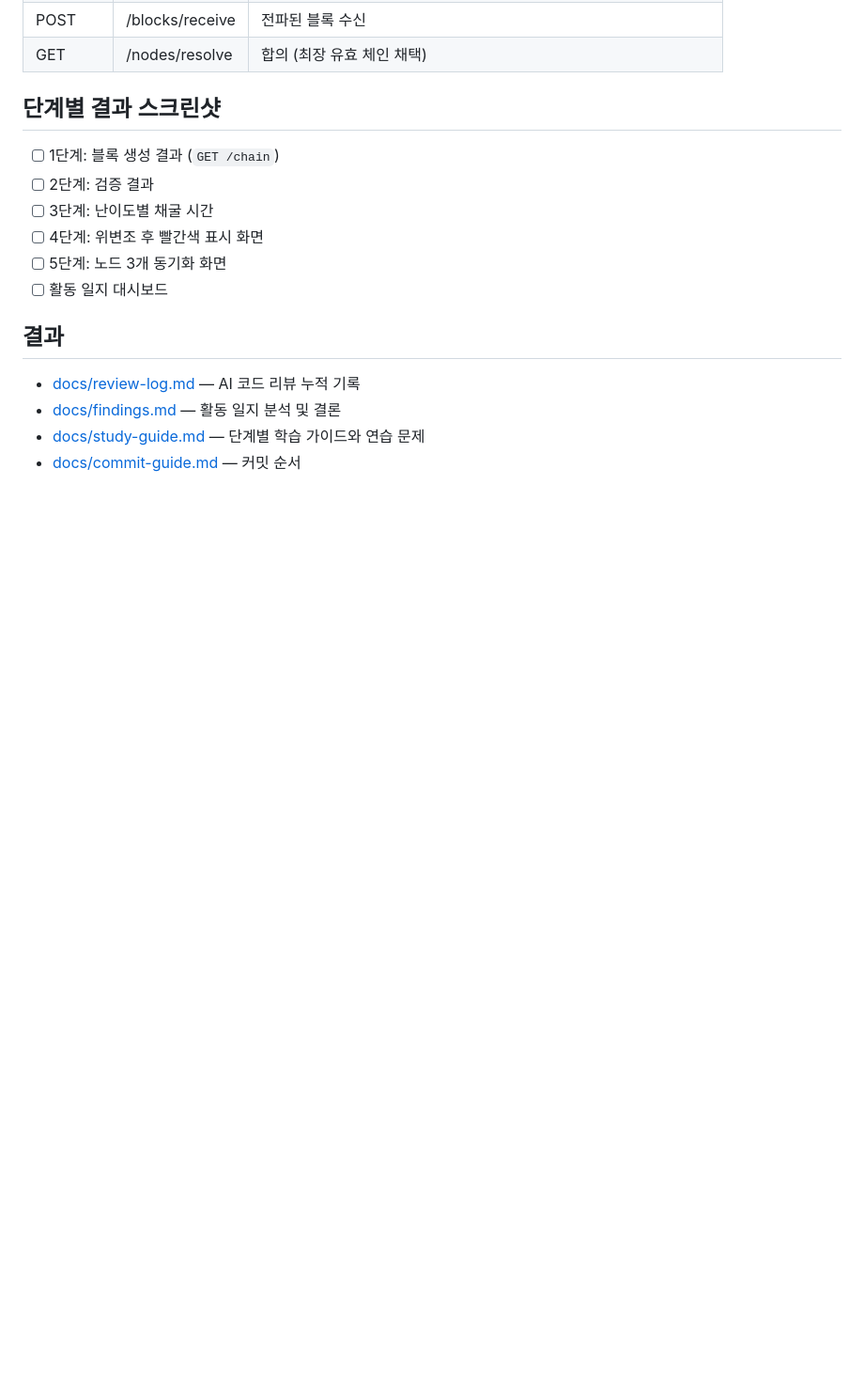
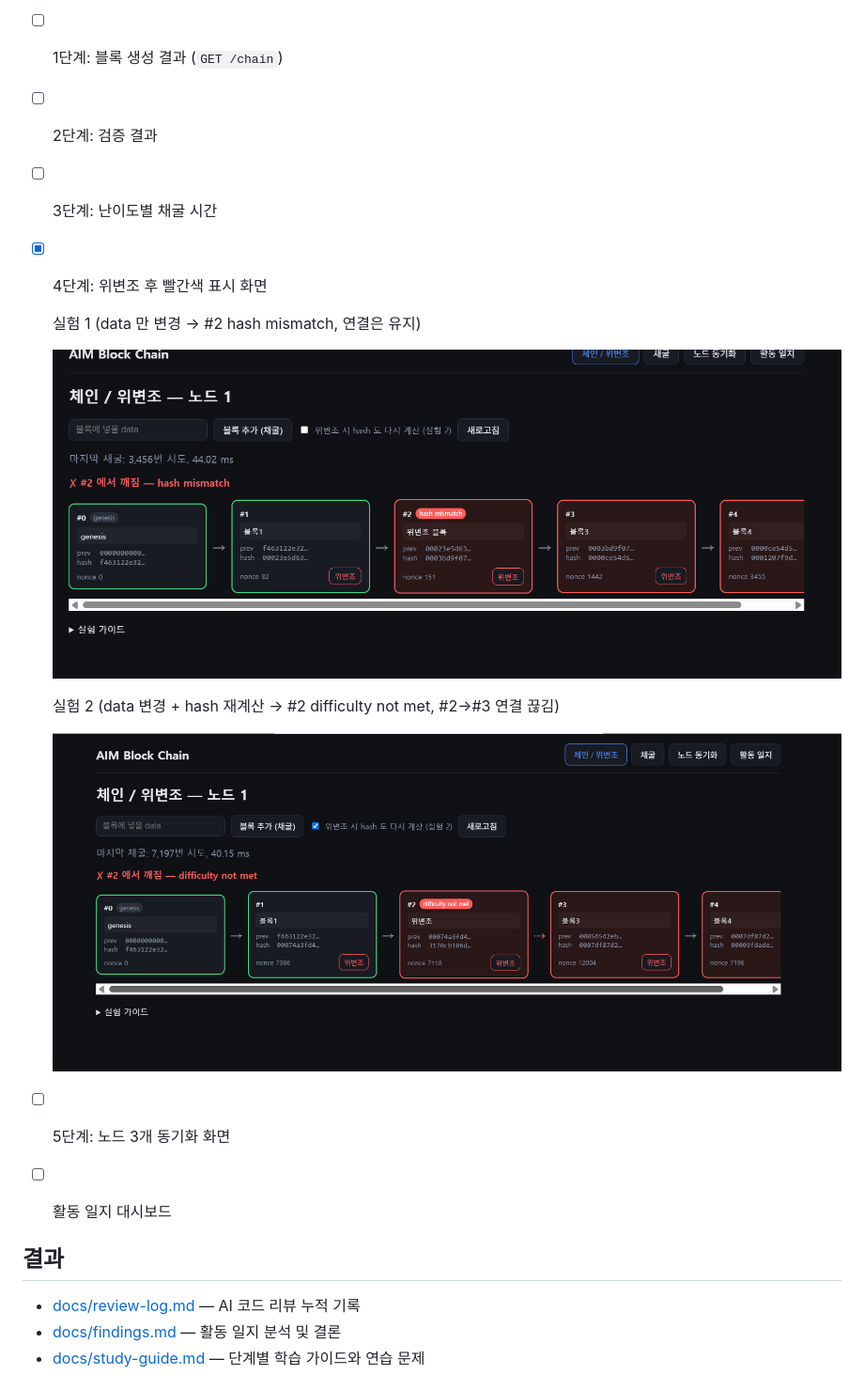
Before and after one commit to hyewonimdang/AIM-block-chain, a Markdown page: README.md, the part around the change. Shown at 94% size. Rendered like a GitHub page; pictures changed too: docs/images/stage4-tamper-data-only.png (added), docs/images/stage4-tamper-recompute.png (added); blank space fills up the shorter version.

```diff
--- a/README.md
+++ b/README.md
@@ -183,7 +183,15 @@ npm run log:csv                   # CSV 내보내기
 - [ ] 1단계: 블록 생성 결과 (`GET /chain`)
 - [ ] 2단계: 검증 결과
 - [ ] 3단계: 난이도별 채굴 시간
-- [ ] 4단계: 위변조 후 빨간색 표시 화면
+- [x] 4단계: 위변조 후 빨간색 표시 화면
+
+  실험 1 (data 만 변경 → #2 hash mismatch, 연결은 유지)
+
+  ![4단계 실험 1](docs/images/stage4-tamper-data-only.png)
+
+  실험 2 (data 변경 + hash 재계산 → #2 difficulty not met, #2→#3 연결 끊김)
+
+  ![4단계 실험 2](docs/images/stage4-tamper-recompute.png)
 - [ ] 5단계: 노드 3개 동기화 화면
 - [ ] 활동 일지 대시보드
 
```
Also changed, not shown: docs/study-notes.md (+53 -0 lines).
